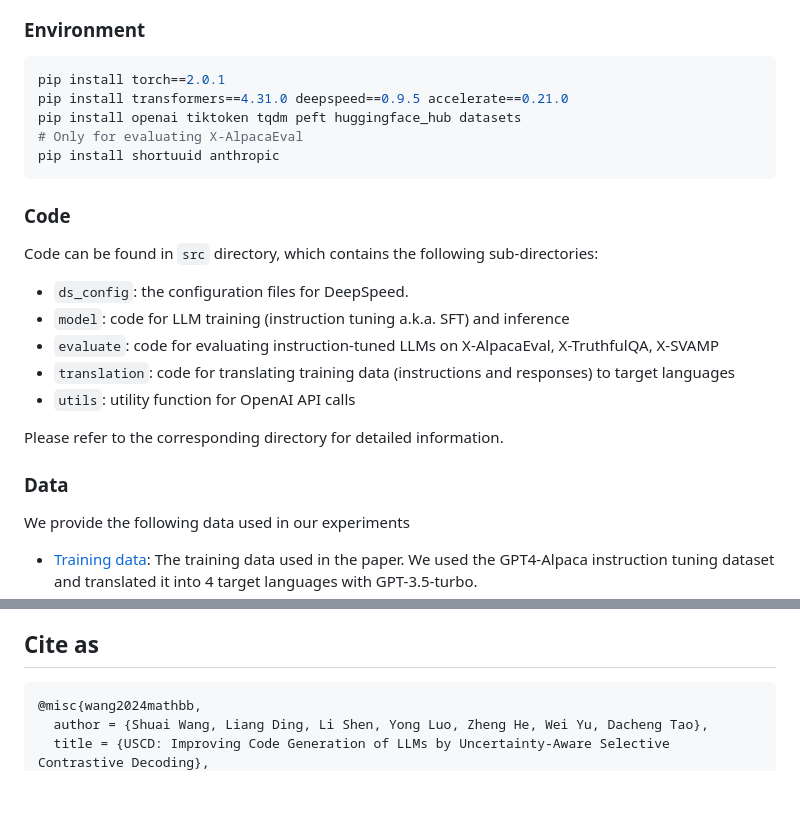
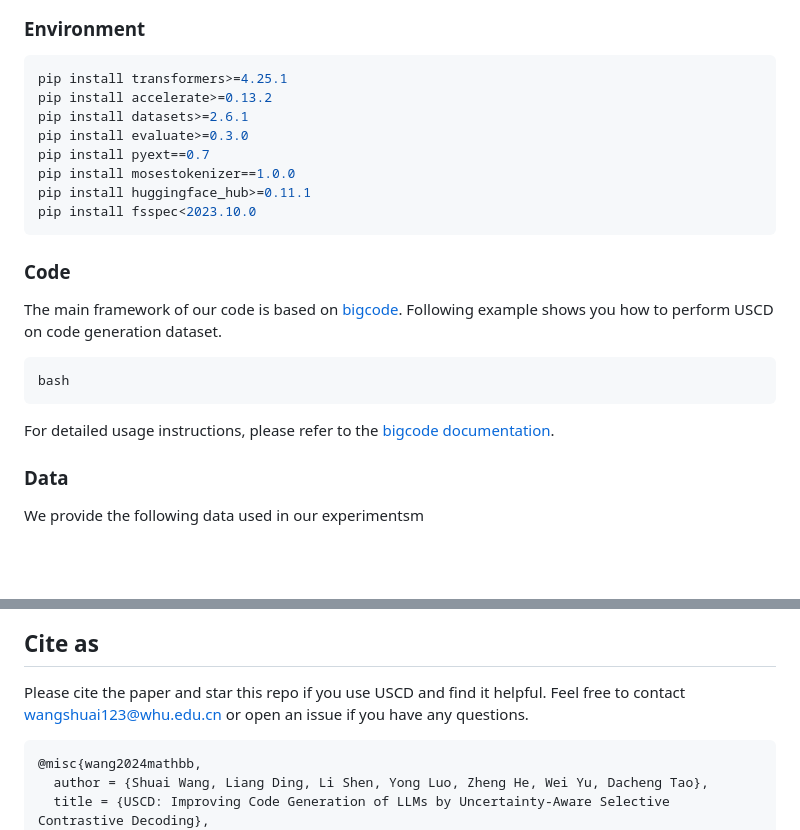
Before and after one commit to alphadl/CodeGen-USCD, a Markdown page: README.md, 2 parts joined by grey strips. Rendered like a GitHub page; blank space fills up the shorter version.

````diff
--- a/README.md
+++ b/README.md
@@ -9,28 +9,28 @@ This is the repository for **USCD** (**U**ncertainty-Aware **S**elective **C**on
 ### Environment
 
 ```bash
-pip install torch==2.0.1
-pip install transformers==4.31.0 deepspeed==0.9.5 accelerate==0.21.0
-pip install openai tiktoken tqdm peft huggingface_hub datasets
-# Only for evaluating X-AlpacaEval
-pip install shortuuid anthropic
+pip install transformers>=4.25.1
+pip install accelerate>=0.13.2
+pip install datasets>=2.6.1
+pip install evaluate>=0.3.0
+pip install pyext==0.7
+pip install mosestokenizer==1.0.0
+pip install huggingface_hub>=0.11.1
+pip install fsspec<2023.10.0
 ```
 
 ### Code
 
-Code can be found in `src` directory, which contains the following sub-directories:
+The main framework of our code is based on [bigcode](https://github.com/bigcode-project/bigcode-evaluation-harness). Following example shows you how to perform USCD on code generation dataset.
 
-- `ds_config`: the configuration files for DeepSpeed.
-- `model`: code for LLM training (instruction tuning a.k.a. SFT) and inference
-- `evaluate`: code for evaluating instruction-tuned LLMs on X-AlpacaEval, X-TruthfulQA, X-SVAMP
-- `translation`: code for translating training data (instructions and responses) to target languages
-- `utils`: utility function for OpenAI API calls
+```bash
+bash
+```
 
-Please refer to the corresponding directory for detailed information.
+For detailed usage instructions, please refer to the [bigcode documentation](https://github.com/bigcode-project/bigcode-evaluation-harness?tab=readme-ov-file#documentation).
 
 ### Data
 
-We provide the following data used in our experiments
+We provide the following data used in our experimentsm
 
-- [Training data](https://drive.google.com/drive/folders/1-Uz_fKQDwDEAmmDx4bBY2Iehpk6PkpS7?usp=sharing): The training data used in the paper. We used the GPT4-Alpaca instruction tuning dataset and translated it into 4 target languages with GPT-3.5-turbo.
 - Evaluation benchmarks:
@@ -40,6 +51,7 @@ We provide the following data used in our experiments
 
 ## Cite as
 
+Please cite the paper and star this repo if you use USCD and find it helpful. Feel free to contact wangshuai123@whu.edu.cn or open an issue if you have any questions.
 ```
 @misc{wang2024mathbb,
   author = {Shuai Wang, Liang Ding, Li Shen, Yong Luo, Zheng He, Wei Yu, Dacheng Tao},
````
Also changed, not shown: other parts of README.md (+15 -4 lines).
